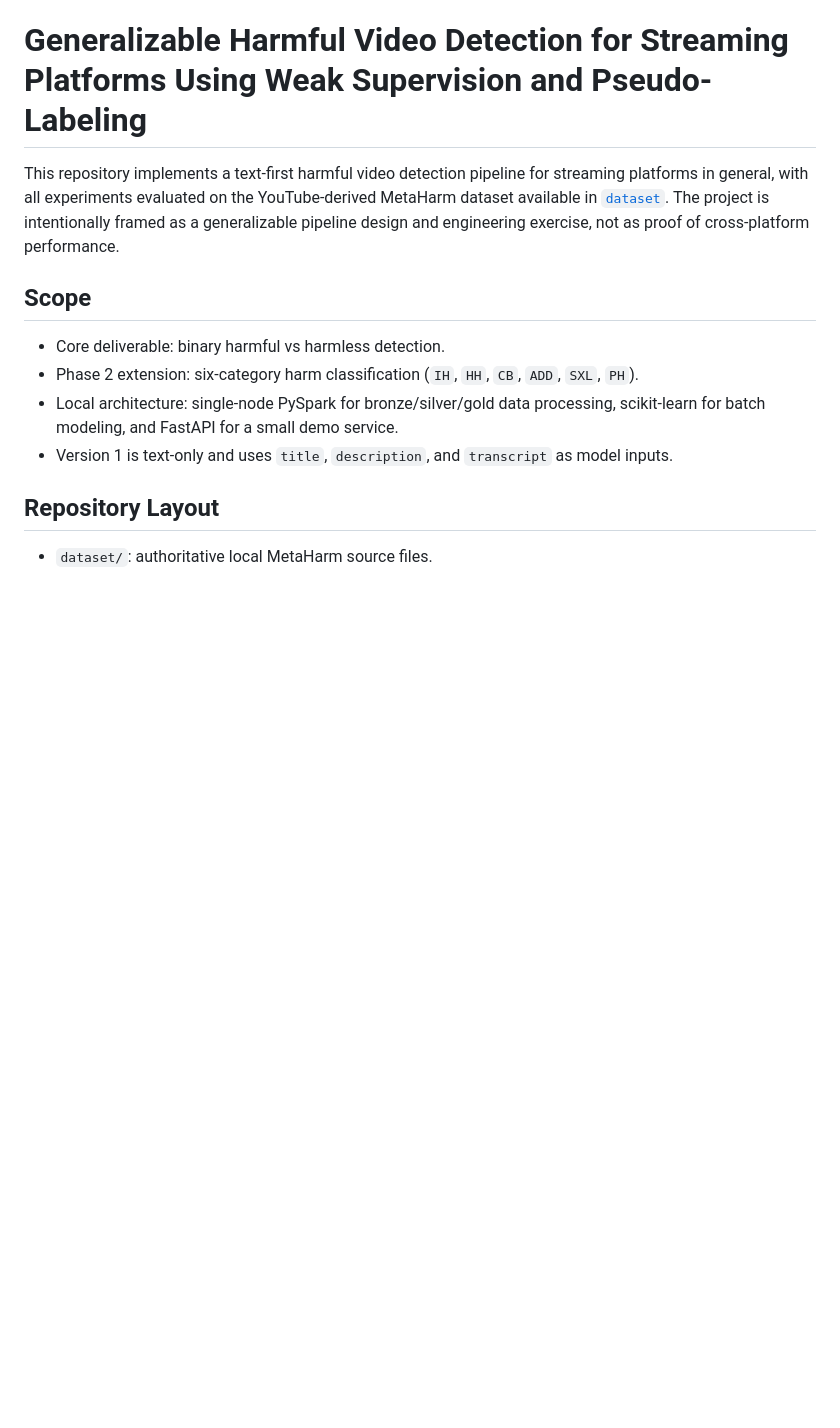
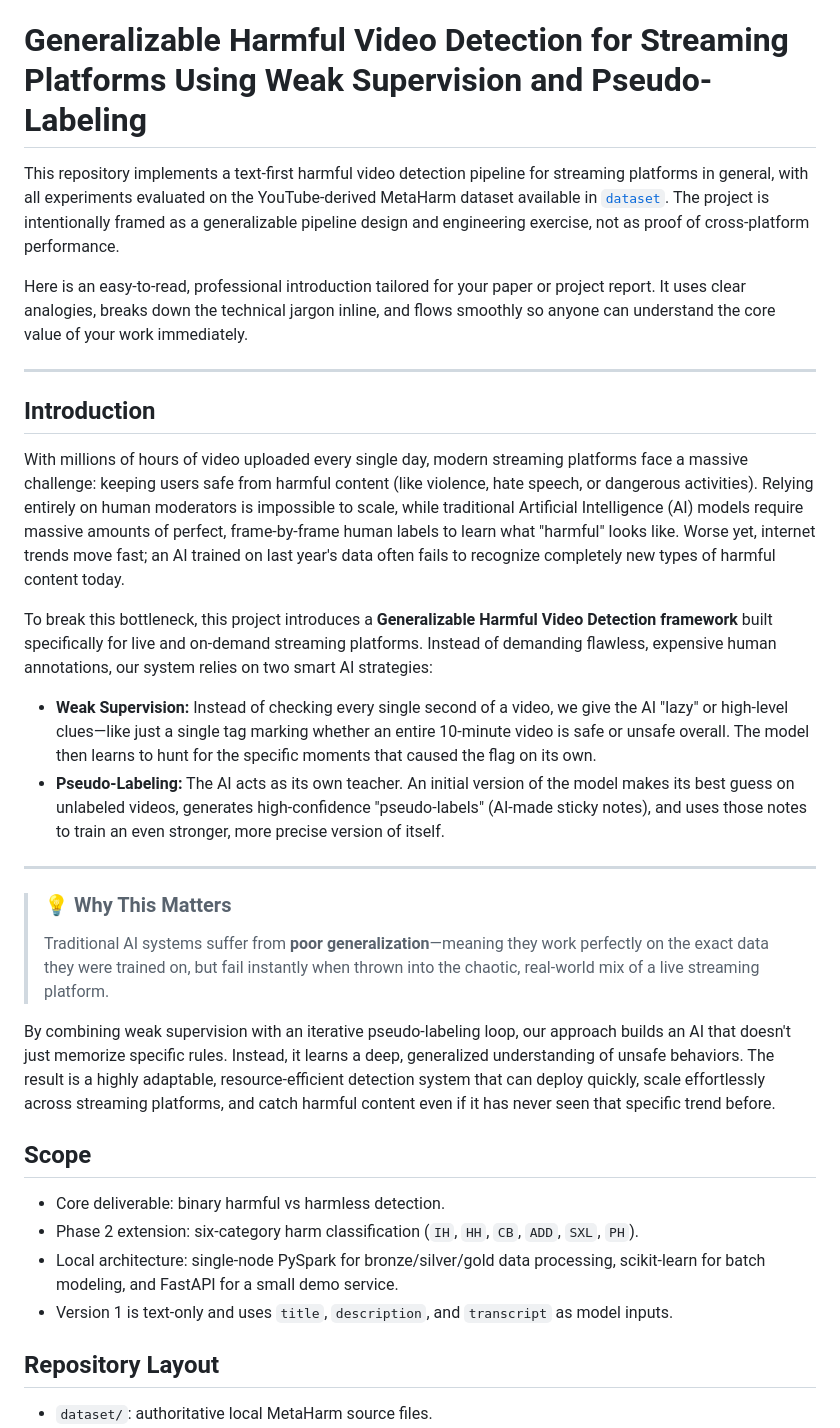
Before and after one commit to orangethefish/big-data, a Markdown page: README.md, the part around the change. Drawn GitHub-style; blank space fills up the shorter version.

Commit message:
Add Introduction section to README.md

```diff
--- a/README.md
+++ b/README.md
@@ -1,6 +1,28 @@
 # Generalizable Harmful Video Detection for Streaming Platforms Using Weak Supervision and Pseudo-Labeling
 
 This repository implements a text-first harmful video detection pipeline for streaming platforms in general, with all experiments evaluated on the YouTube-derived MetaHarm dataset available in [`dataset`](/D:/Personal/big-data-new/dataset). The project is intentionally framed as a generalizable pipeline design and engineering exercise, not as proof of cross-platform performance.
+
+Here is an easy-to-read, professional introduction tailored for your paper or project report. It uses clear analogies, breaks down the technical jargon inline, and flows smoothly so anyone can understand the core value of your work immediately.
+
+---
+
+## Introduction
+
+With millions of hours of video uploaded every single day, modern streaming platforms face a massive challenge: keeping users safe from harmful content (like violence, hate speech, or dangerous activities). Relying entirely on human moderators is impossible to scale, while traditional Artificial Intelligence (AI) models require massive amounts of perfect, frame-by-frame human labels to learn what "harmful" looks like. Worse yet, internet trends move fast; an AI trained on last year's data often fails to recognize completely new types of harmful content today.
+
+To break this bottleneck, this project introduces a **Generalizable Harmful Video Detection framework** built specifically for live and on-demand streaming platforms. Instead of demanding flawless, expensive human annotations, our system relies on two smart AI strategies:
+
+* **Weak Supervision:** Instead of checking every single second of a video, we give the AI "lazy" or high-level clues—like just a single tag marking whether an entire 10-minute video is safe or unsafe overall. The model then learns to hunt for the specific moments that caused the flag on its own.
+* **Pseudo-Labeling:** The AI acts as its own teacher. An initial version of the model makes its best guess on unlabeled videos, generates high-confidence "pseudo-labels" (AI-made sticky notes), and uses those notes to train an even stronger, more precise version of itself.
+
+---
+
+> ### 💡 Why This Matters
+>
+>
+> Traditional AI systems suffer from **poor generalization**—meaning they work perfectly on the exact data they were trained on, but fail instantly when thrown into the chaotic, real-world mix of a live streaming platform.
+
+By combining weak supervision with an iterative pseudo-labeling loop, our approach builds an AI that doesn't just memorize specific rules. Instead, it learns a deep, generalized understanding of unsafe behaviors. The result is a highly adaptable, resource-efficient detection system that can deploy quickly, scale effortlessly across streaming platforms, and catch harmful content even if it has never seen that specific trend before.
 
 ## Scope
 
```
